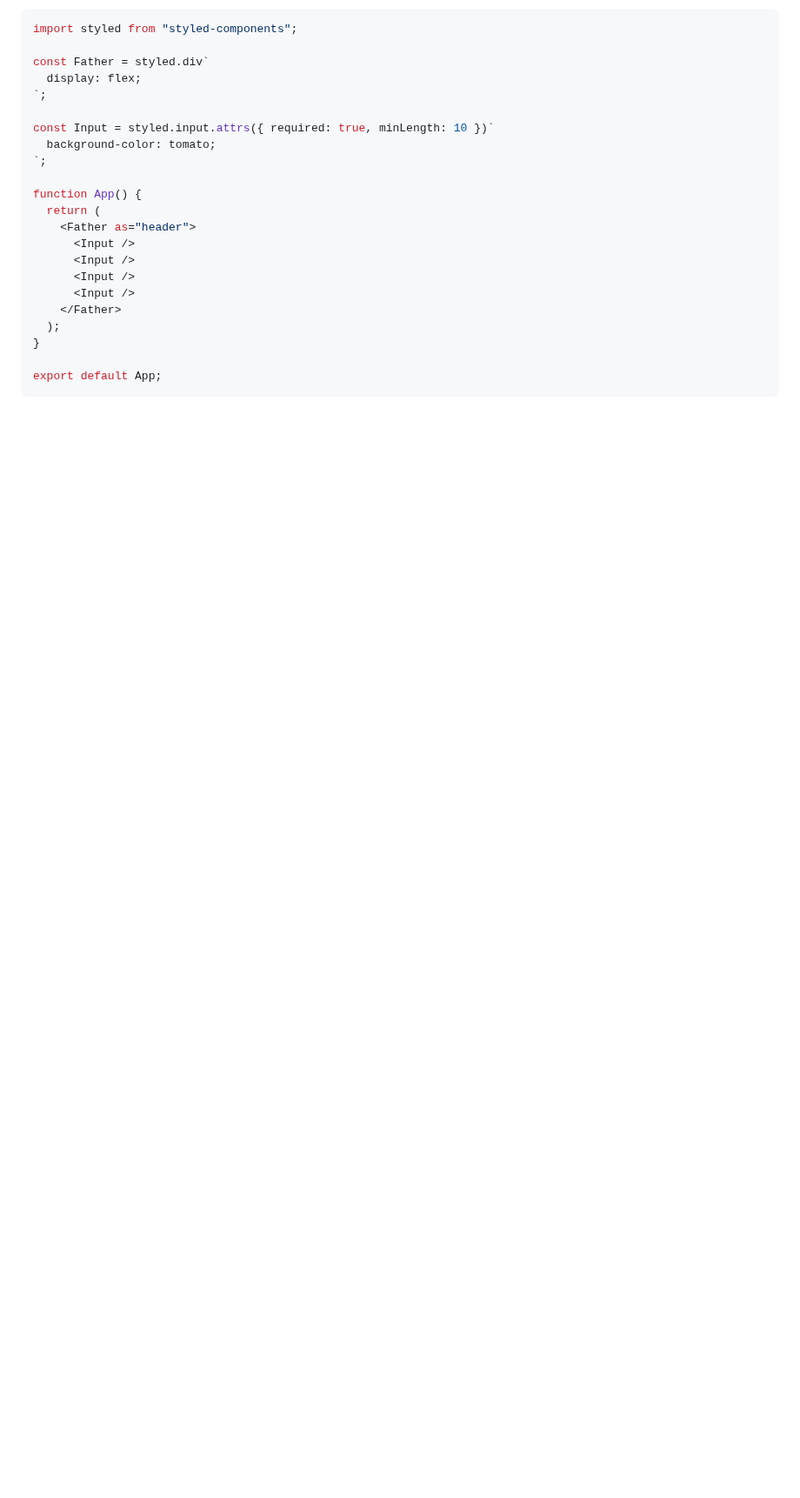
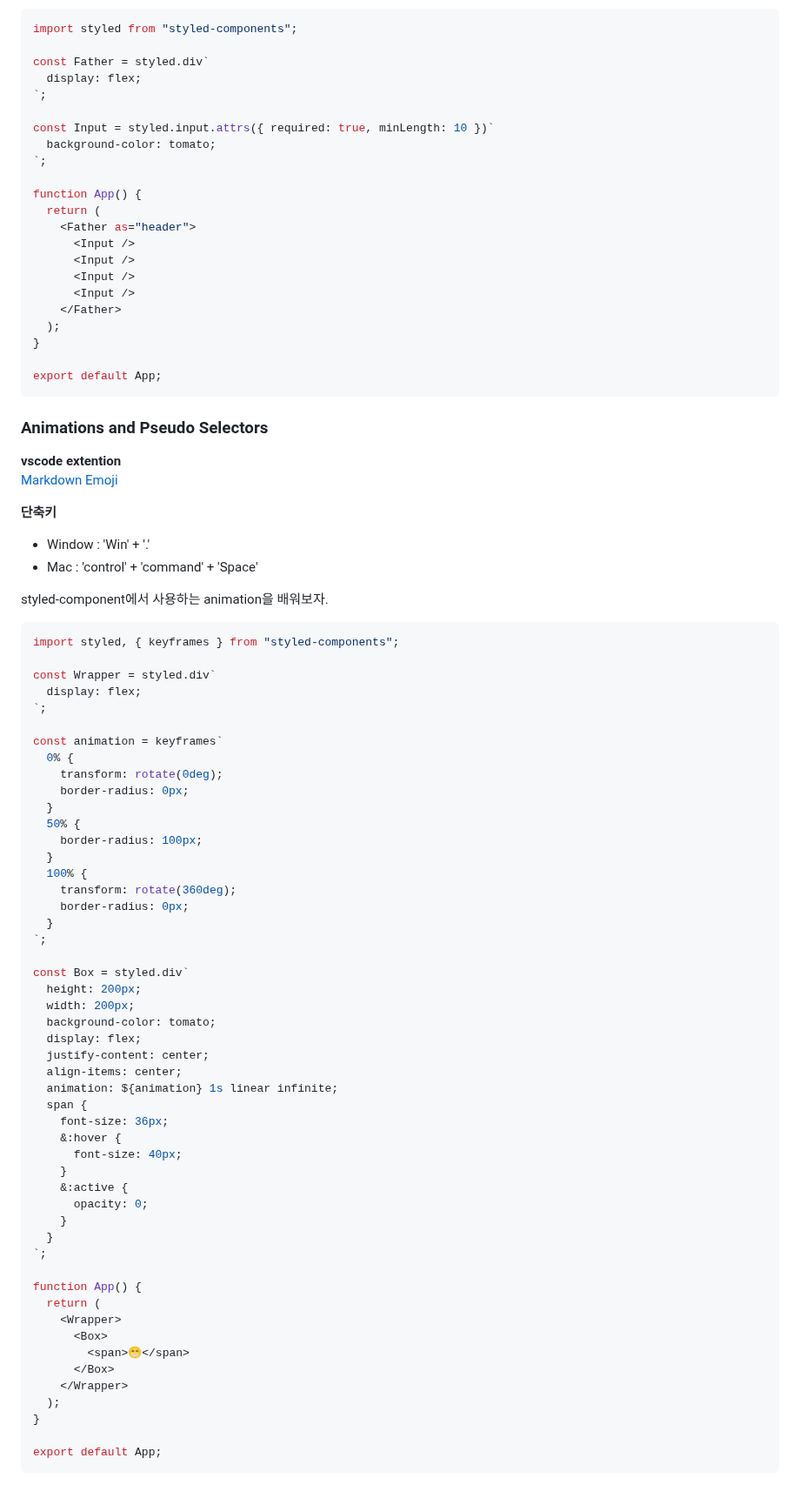
Before and after one commit to haeyonghahn/react-masterclass, a Markdown page: README.md, the part around one of its changes. Shown at 87% size. Rendered like a GitHub page; blank space fills up the shorter version.

````diff
--- a/README.md
+++ b/README.md
@@ -194,3 +195,65 @@ function App() {
 
 export default App;
 ```
+
+### Animations and Pseudo Selectors
+__vscode extention__
+[Markdown Emoji](https://marketplace.visualstudio.com/items?itemName=bierner.markdown-emoji)
+
+__단축키__
+- Window : 'Win' + '.'
+- Mac : 'control' + 'command' + 'Space'
+
+styled-component에서 사용하는 animation을 배워보자.
+```javascript
+import styled, { keyframes } from "styled-components";
+
+const Wrapper = styled.div`
+  display: flex;
+`;
+
+const animation = keyframes`
+  0% {
+    transform: rotate(0deg);
+    border-radius: 0px;
+  }
+  50% {
+    border-radius: 100px;
+  }
+  100% {
+    transform: rotate(360deg);
+    border-radius: 0px;
+  }
+`;
+
+const Box = styled.div`
+  height: 200px;
+  width: 200px;
+  background-color: tomato;
+  display: flex;
+  justify-content: center;
+  align-items: center;
+  animation: ${animation} 1s linear infinite;
+  span {
+    font-size: 36px;
+    &:hover {
+      font-size: 40px;
+    }
+    &:active {
+      opacity: 0;
+    }
+  }
+`;
+
+function App() {
+  return (
+    <Wrapper>
+      <Box>
+        <span>😁</span>
+      </Box>
+    </Wrapper>
+  );
+}
+
+export default App;
+```
````
Also changed, not shown: other parts of README.md (+1 -0 lines).
